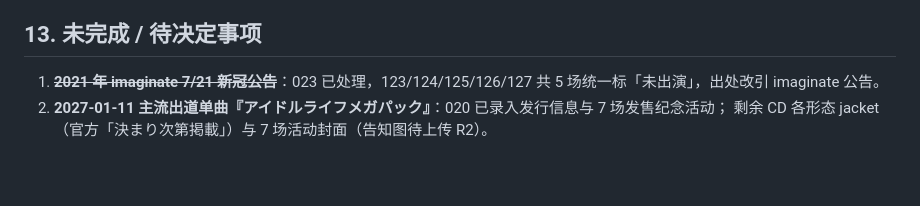
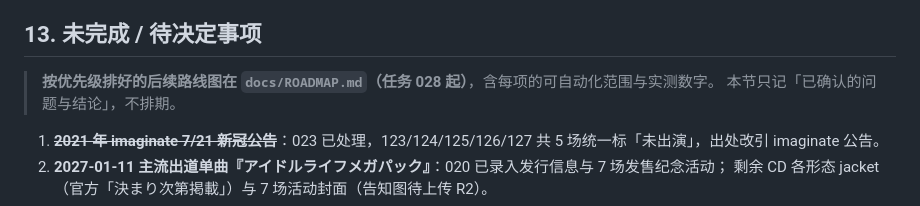
Before and after one commit to yyyyfan/ilife-site, a Markdown page: docs/HANDOFF.md, the part around the change. Drawn GitHub-style; blank space fills up the shorter version.

```diff
--- a/docs/HANDOFF.md
+++ b/docs/HANDOFF.md
@@ -254,6 +254,9 @@ export 会检查：外键、日期/时间格式与先后、时期顺序、重复
   这 17 条同时 open_time/start_time 为空，官网现存公告不覆盖，等官方公告或 X 帖可确认时再补。
 
 ## 13. 未完成 / 待决定事项
+
+> **按优先级排好的后续路线图在 `docs/ROADMAP.md`（任务 028 起）**，含每项的可自动化范围与实测数字。
+> 本节只记「已确认的问题与结论」，不排期。
 1. ~~**2021 年 imaginate 7/21 新冠公告**~~：023 已处理，123/124/125/126/127 共 5 场统一标「未出演」，出处改引 imaginate 公告。
 2. **2027-01-11 主流出道单曲『アイドルライフメガパック』**：020 已录入发行信息与 7 场发售纪念活动；
    剩余 CD 各形态 jacket（官方「決まり次第掲載」）与 7 场活动封面（告知图待上传 R2）。
```
Also changed, not shown: docs/ROADMAP.md (added, +116 -0 lines).
